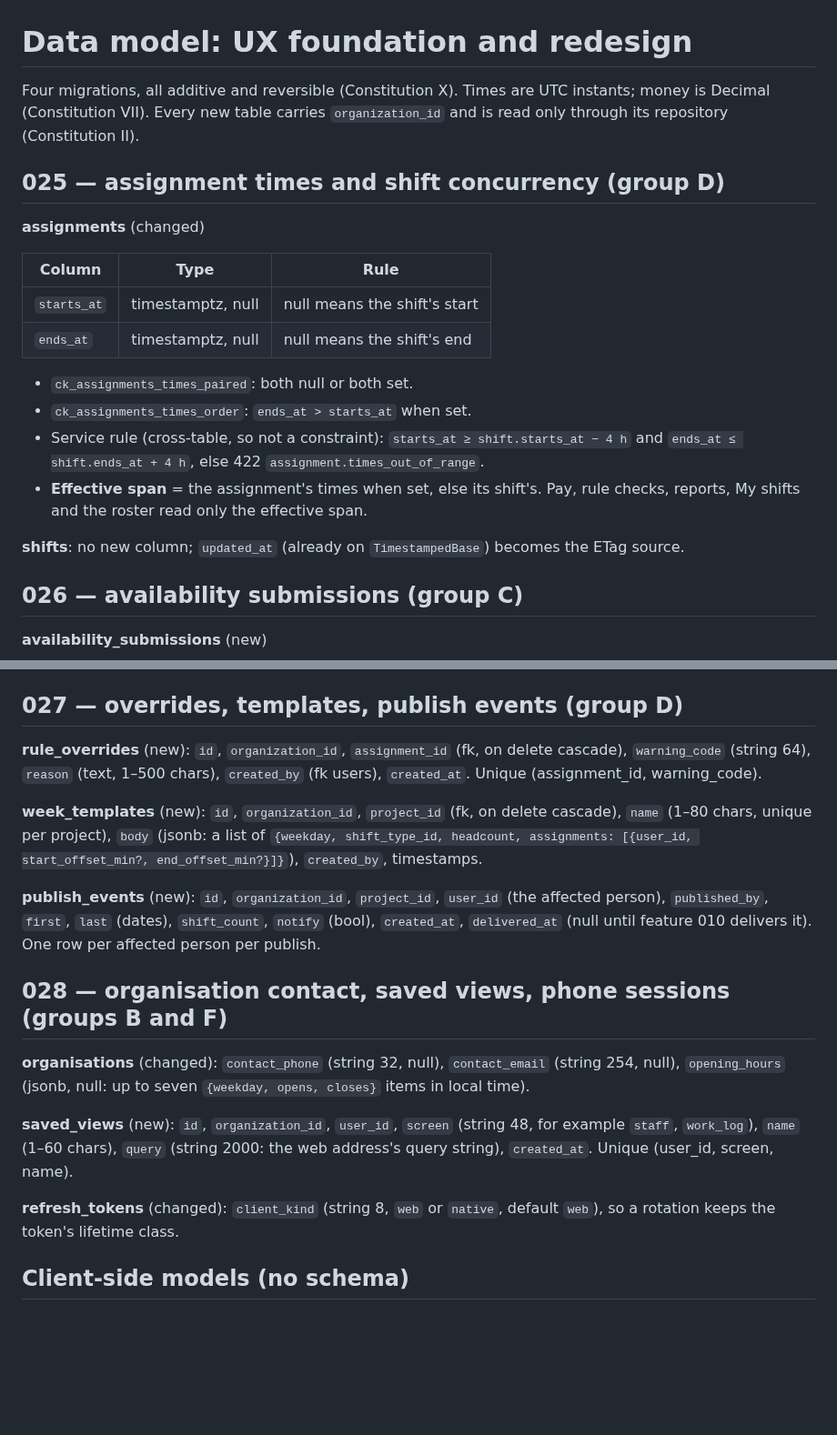
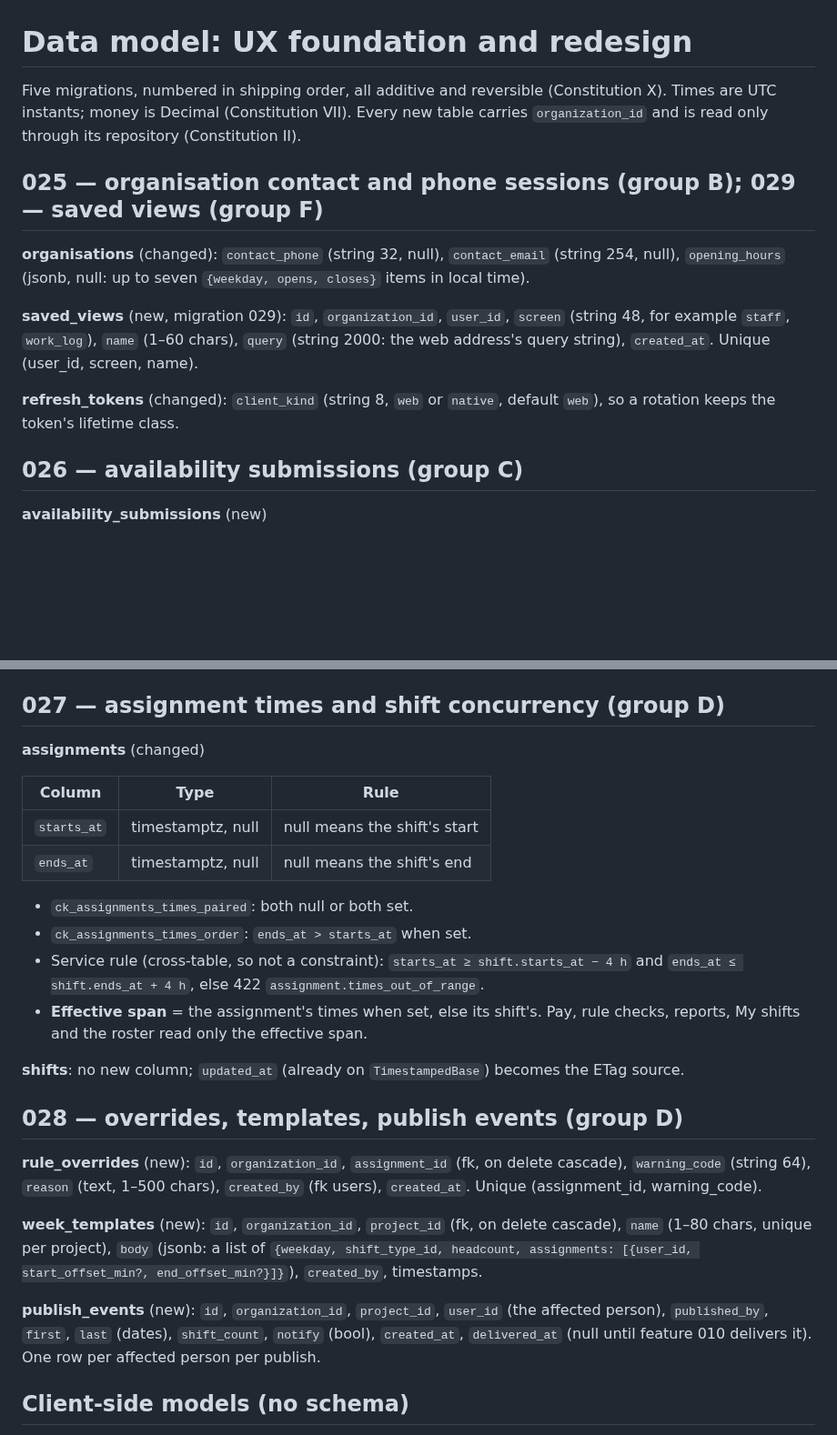
Before and after one commit to AviyaYemini/HDS, a Markdown page: specs/007-ux-redesign/data-model.md, 2 parts joined by grey strips. Shown at 91% size. GitHub-like rendering; blank space fills up the shorter version.

```diff
--- a/specs/007-ux-redesign/data-model.md
+++ b/specs/007-ux-redesign/data-model.md
@@ -1,26 +1,20 @@
 # Data model: UX foundation and redesign
 
-Four migrations, all additive and reversible (Constitution X). Times are UTC instants; money is
+Five migrations, numbered in shipping order, all additive and reversible (Constitution X). Times are UTC instants; money is
 Decimal (Constitution VII). Every new table carries `organization_id` and is read only through its
 repository (Constitution II).
 
-## 025 — assignment times and shift concurrency (group D)
+## 025 — organisation contact and phone sessions (group B); 029 — saved views (group F)
 
-**assignments** (changed)
+**organisations** (changed): `contact_phone` (string 32, null), `contact_email` (string 254, null),
+`opening_hours` (jsonb, null: up to seven `{weekday, opens, closes}` items in local time).
 
-| Column | Type | Rule |
-| --- | --- | --- |
-| `starts_at` | timestamptz, null | null means the shift's start |
-| `ends_at` | timestamptz, null | null means the shift's end |
+**saved_views** (new, migration 029): `id`, `organization_id`, `user_id`, `screen` (string 48, for example
+`staff`, `work_log`), `name` (1–60 chars), `query` (string 2000: the web address's query string),
+`created_at`. Unique (user_id, screen, name).
 
-- `ck_assignments_times_paired`: both null or both set.
-- `ck_assignments_times_order`: `ends_at > starts_at` when set.
-- Service rule (cross-table, so not a constraint): `starts_at ≥ shift.starts_at − 4 h` and
-  `ends_at ≤ shift.ends_at + 4 h`, else 422 `assignment.times_out_of_range`.
-- **Effective span** = the assignment's times when set, else its shift's. Pay, rule checks, reports,
-  My shifts and the roster read only the effective span.
-
-**shifts**: no new column; `updated_at` (already on `TimestampedBase`) becomes the ETag source.
+**refresh_tokens** (changed): `client_kind` (string 8, `web` or `native`, default `web`), so a
+rotation keeps the token's lifetime class.
 
 ## 026 — availability submissions (group C)
 
@@ -46,7 +40,25 @@ repository (Constitution II).
 - **Scheduling input**: inside a window whose deadline has passed, the snapshot replaces the live
   entries; with no row, one synthetic blocked entry per date with reason `not_submitted`.
 
-## 027 — overrides, templates, publish events (group D)
+## 027 — assignment times and shift concurrency (group D)
+
+**assignments** (changed)
+
+| Column | Type | Rule |
+| --- | --- | --- |
+| `starts_at` | timestamptz, null | null means the shift's start |
+| `ends_at` | timestamptz, null | null means the shift's end |
+
+- `ck_assignments_times_paired`: both null or both set.
+- `ck_assignments_times_order`: `ends_at > starts_at` when set.
+- Service rule (cross-table, so not a constraint): `starts_at ≥ shift.starts_at − 4 h` and
+  `ends_at ≤ shift.ends_at + 4 h`, else 422 `assignment.times_out_of_range`.
+- **Effective span** = the assignment's times when set, else its shift's. Pay, rule checks, reports,
+  My shifts and the roster read only the effective span.
+
+**shifts**: no new column; `updated_at` (already on `TimestampedBase`) becomes the ETag source.
+
+## 028 — overrides, templates, publish events (group D)
 
 **rule_overrides** (new): `id`, `organization_id`, `assignment_id` (fk, on delete cascade),
 `warning_code` (string 64), `reason` (text, 1–500 chars), `created_by` (fk users), `created_at`.
@@ -59,18 +71,6 @@ assignments: [{user_id, start_offset_min?, end_offset_min?}]}`), `created_by`, t
 **publish_events** (new): `id`, `organization_id`, `project_id`, `user_id` (the affected person),
 `published_by`, `first`, `last` (dates), `shift_count`, `notify` (bool), `created_at`,
 `delivered_at` (null until feature 010 delivers it). One row per affected person per publish.
-
-## 028 — organisation contact, saved views, phone sessions (groups B and F)
-
-**organisations** (changed): `contact_phone` (string 32, null), `contact_email` (string 254, null),
-`opening_hours` (jsonb, null: up to seven `{weekday, opens, closes}` items in local time).
-
-**saved_views** (new): `id`, `organization_id`, `user_id`, `screen` (string 48, for example
-`staff`, `work_log`), `name` (1–60 chars), `query` (string 2000: the web address's query string),
-`created_at`. Unique (user_id, screen, name).
-
-**refresh_tokens** (changed): `client_kind` (string 8, `web` or `native`, default `web`), so a
-rotation keeps the token's lifetime class.
 
 ## Client-side models (no schema)
 
```
Also changed, not shown: specs/007-ux-redesign/plan.md (+5 -5 lines), specs/007-ux-redesign/tasks.md (added, +309 -0 lines).
